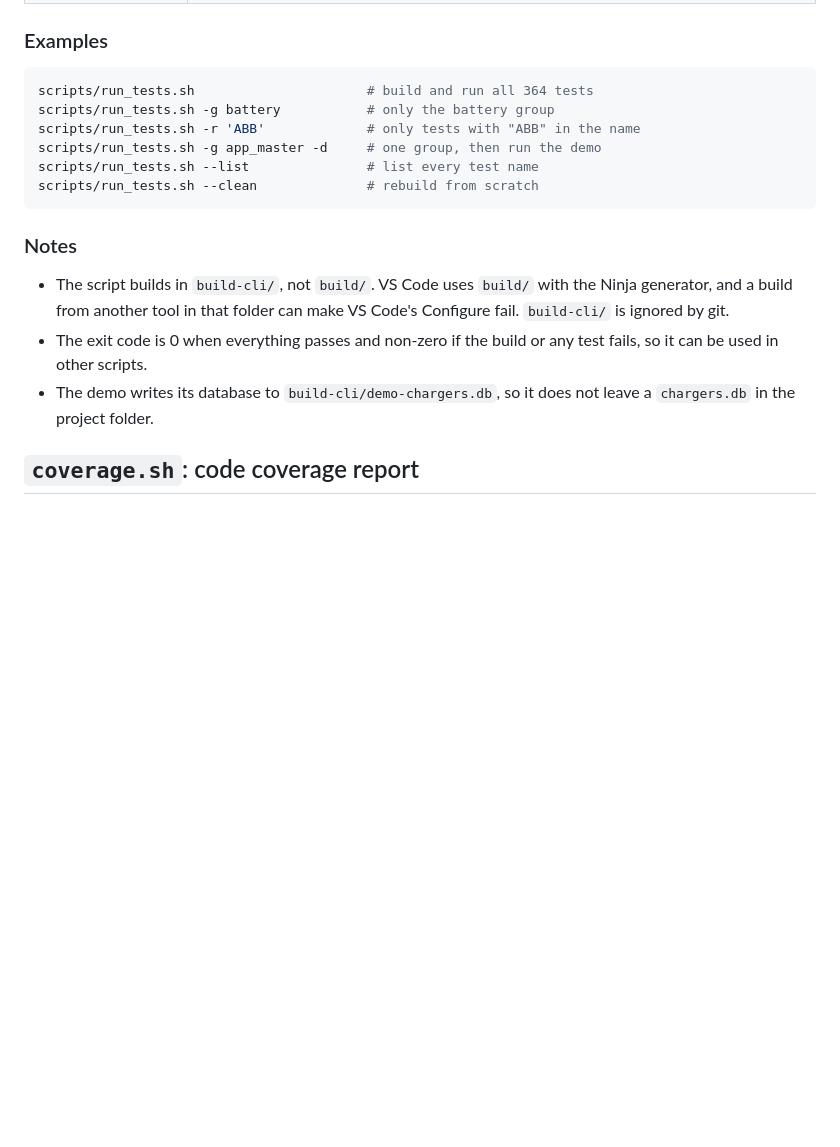
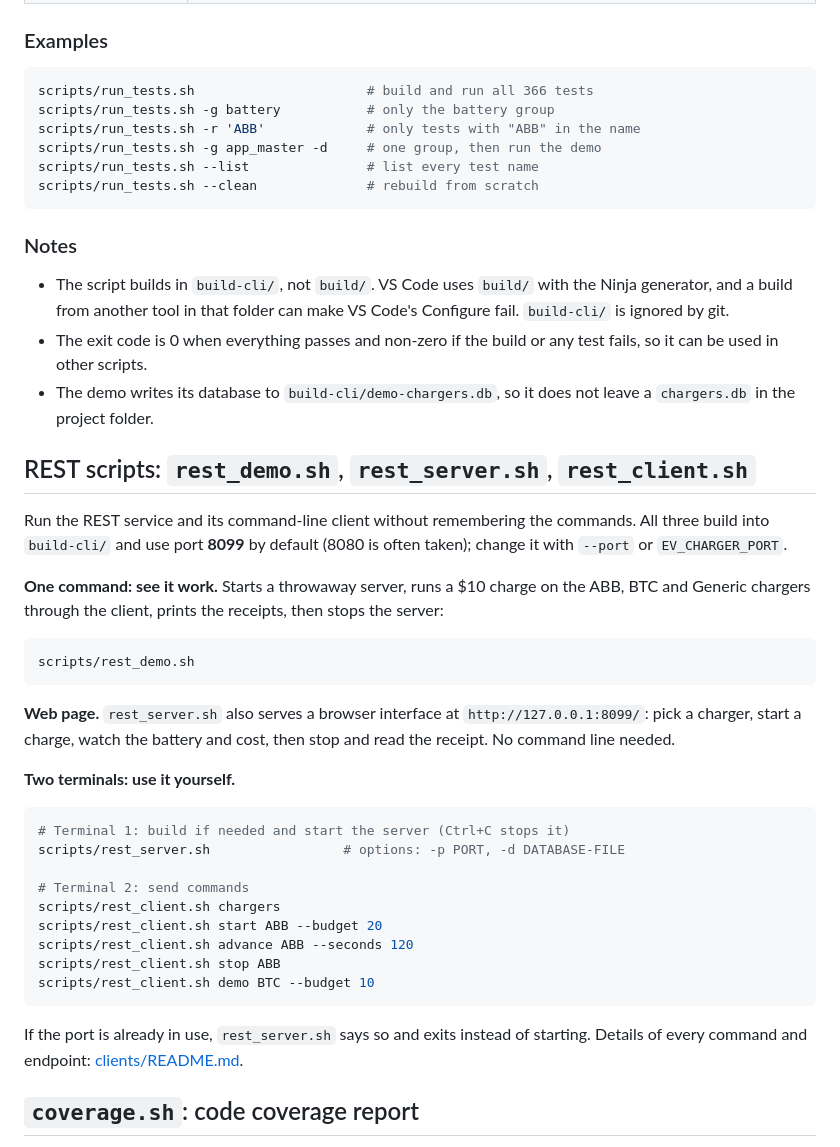
Before and after one commit to elitesoftwareqa/ev-charger, a Markdown page: scripts/README.md, the part around the change. Rendered like a GitHub page; blank space fills up the shorter version.

````diff
--- a/scripts/README.md
+++ b/scripts/README.md
@@ -34,7 +34,7 @@ only rebuild what changed.
 ### Examples
 
 ```bash
-scripts/run_tests.sh                      # build and run all 364 tests
+scripts/run_tests.sh                      # build and run all 366 tests
 scripts/run_tests.sh -g battery           # only the battery group
 scripts/run_tests.sh -r 'ABB'             # only tests with "ABB" in the name
 scripts/run_tests.sh -g app_master -d     # one group, then run the demo
@@ -52,6 +52,41 @@ scripts/run_tests.sh --clean              # rebuild from scratch
 - The demo writes its database to `build-cli/demo-chargers.db`, so it does not
   leave a `chargers.db` in the project folder.
 
+## REST scripts: `rest_demo.sh`, `rest_server.sh`, `rest_client.sh`
+
+Run the REST service and its command-line client without remembering the
+commands. All three build into `build-cli/` and use port **8099** by default
+(8080 is often taken); change it with `--port` or `EV_CHARGER_PORT`.
+
+**One command: see it work.** Starts a throwaway server, runs a $10 charge on
+the ABB, BTC and Generic chargers through the client, prints the receipts, then
+stops the server:
+
+```bash
+scripts/rest_demo.sh
+```
+
+**Web page.** `rest_server.sh` also serves a browser interface at
+`http://127.0.0.1:8099/`: pick a charger, start a charge, watch the battery and
+cost, then stop and read the receipt. No command line needed.
+
+**Two terminals: use it yourself.**
+
+```bash
+# Terminal 1: build if needed and start the server (Ctrl+C stops it)
+scripts/rest_server.sh                 # options: -p PORT, -d DATABASE-FILE
+
+# Terminal 2: send commands
+scripts/rest_client.sh chargers
+scripts/rest_client.sh start ABB --budget 20
+scripts/rest_client.sh advance ABB --seconds 120
+scripts/rest_client.sh stop ABB
+scripts/rest_client.sh demo BTC --budget 10
+```
+
+If the port is already in use, `rest_server.sh` says so and exits instead of
+starting. Details of every command and endpoint: [clients/README.md](../clients/README.md).
+
 ## `coverage.sh`: code coverage report
 
 Builds with coverage on, runs the tests and writes an HTML report to
````
Also changed, not shown: README.md (+10 -1 lines), clients/README.md (+8 -1 lines), docs/images/web-chargers.png (added), docs/images/web-receipt.png (added), docs/images/web-session.png (added), 12 other files.
